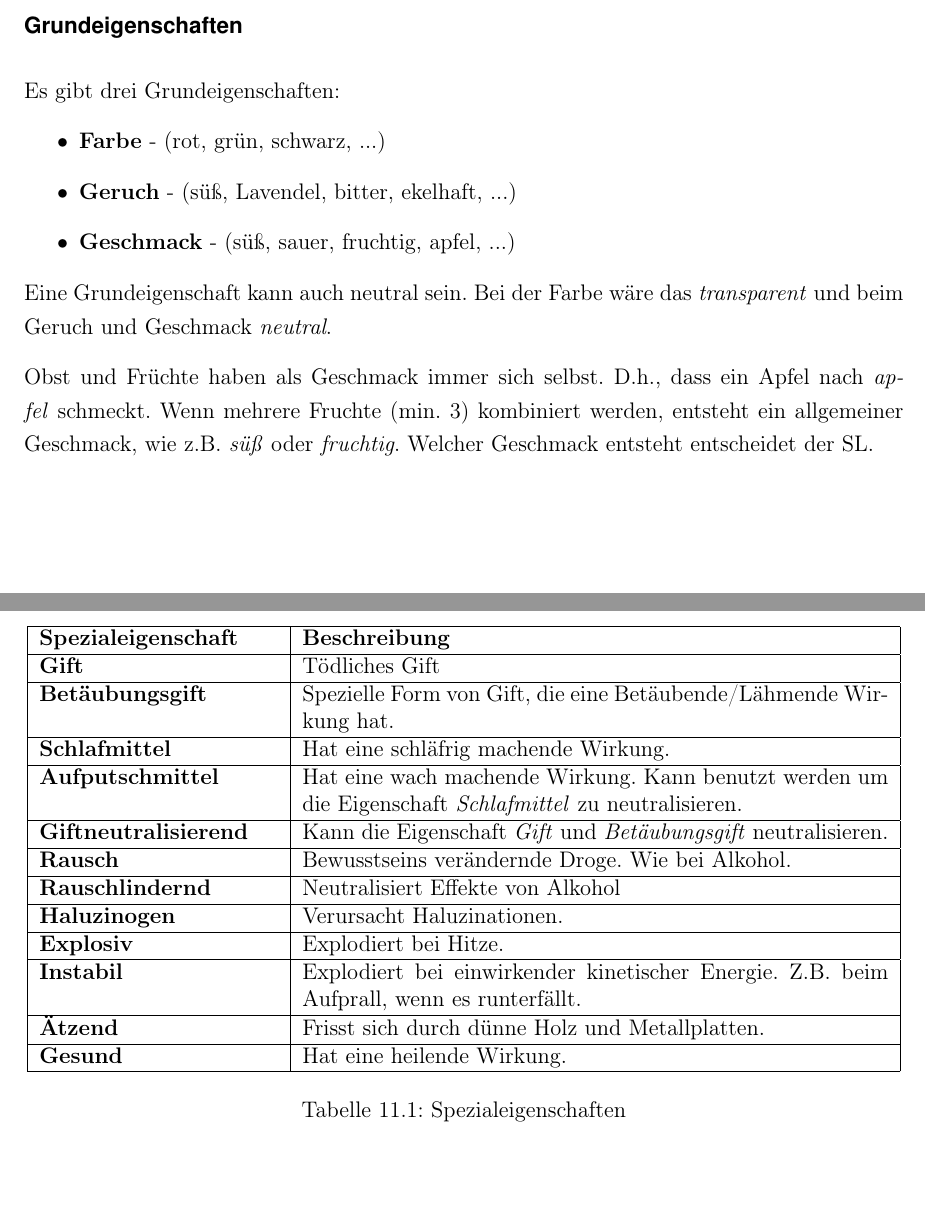
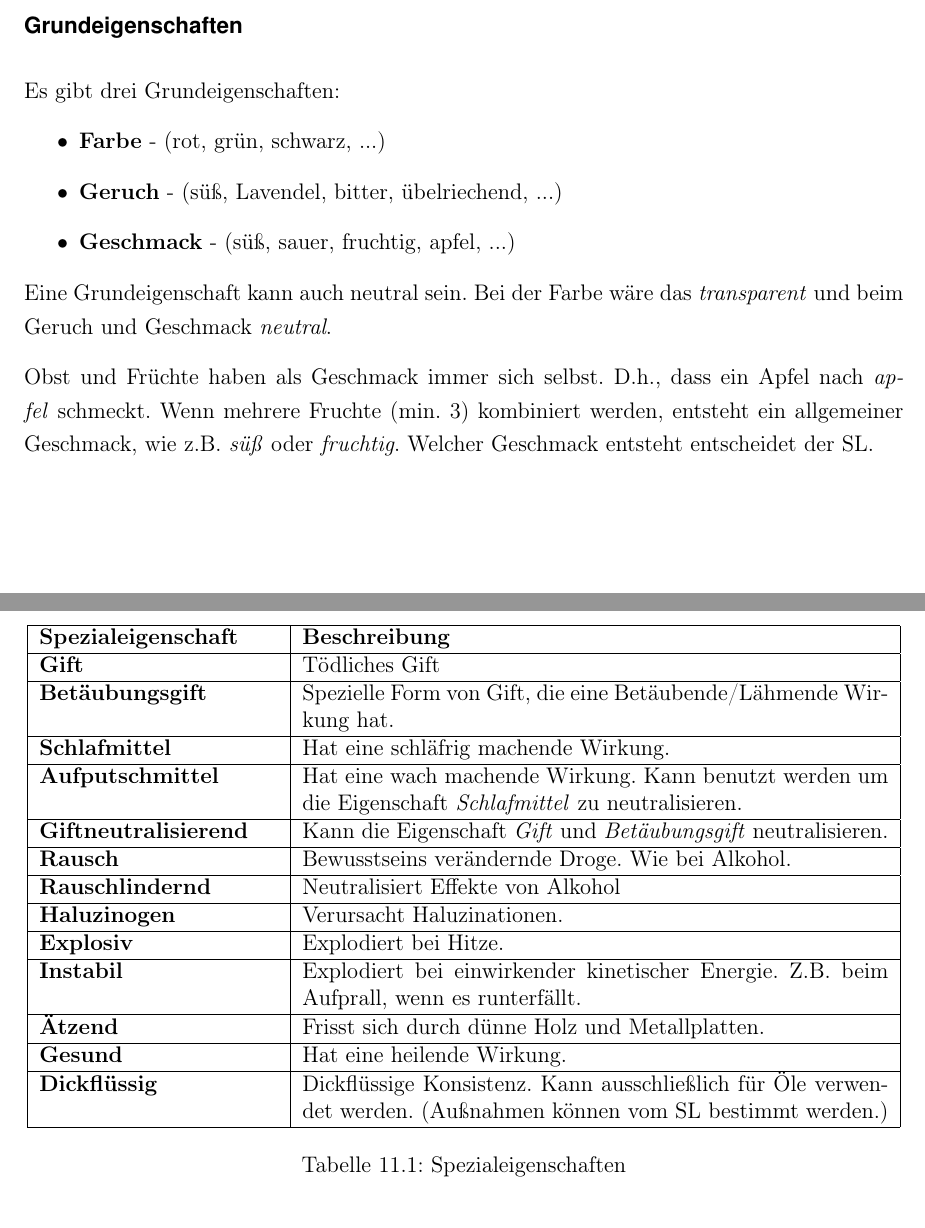
Before and after one commit to WitcherPnP/Grundregelwerk, a LaTeX document (latex/Witcher_PnP_Grundregelwerk.tex, which reads latex/inhalt/alchemie.tex): two parts of pages 47 and 48 of 76, joined at a grey line, cut so that both start at the same text. Compiled offline with pdfLaTeX; an older LaTeX class or package is replaced by its successor.

Commit message:
Alchemie-System: neue Spezialeigenschaft 'übelriechend'

```diff
--- a/latex/inhalt/alchemie.tex
+++ b/latex/inhalt/alchemie.tex
@@ -30,7 +30,7 @@ Jede Substanz, Ingredienzen, Tränke, Öle, Obst, Getränke haben mehrere für d
 Es gibt drei Grundeigenschaften:
 \begin{itemize}
 \item \textbf{Farbe} - (rot, grün, schwarz, ...)
-\item \textbf{Geruch} - (süß, Lavendel, bitter, ekelhaft, ...)
+\item \textbf{Geruch} - (süß, Lavendel, bitter, übelriechend, ...)
 \item \textbf{Geschmack} - (süß, sauer, fruchtig, apfel, ...)
 \end{itemize}
 
@@ -59,6 +59,7 @@ Manche Ingredienzen haben neben den Grundeigenschaften auch noch weitere Eigensc
 \textbf{Instabil} & Explodiert bei einwirkender kinetischer Energie. Z.B. beim Aufprall, wenn es runterfällt. \\ \hline
 \textbf{Ätzend} & Frisst sich durch dünne Holz und Metallplatten. \\ \hline
 \textbf{Gesund} & Hat eine heilende Wirkung. \\ \hline
+\textbf{Dickflüssig} & Dickflüssige Konsistenz. Kann ausschließlich für Öle verwendet werden. (Außnahmen können vom SL bestimmt werden.)  \\ \hline
 \end{tabular}
 \end{center}
 \caption{Spezialeigenschaften}
```
